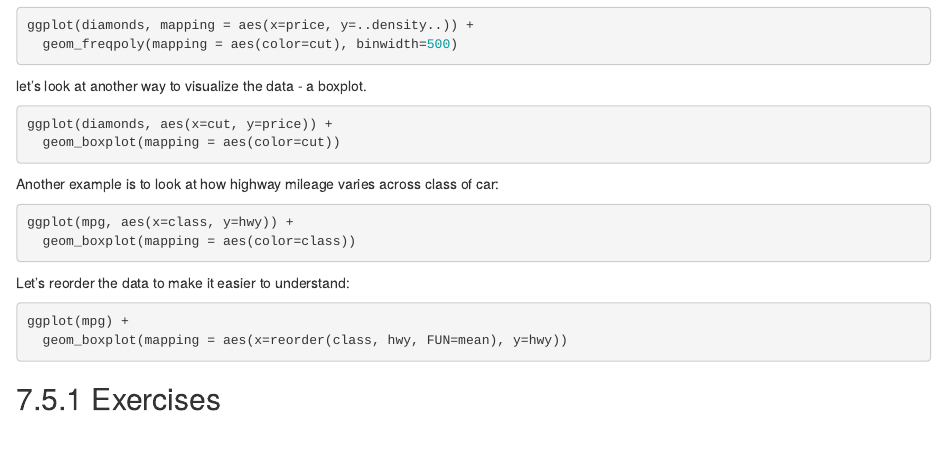
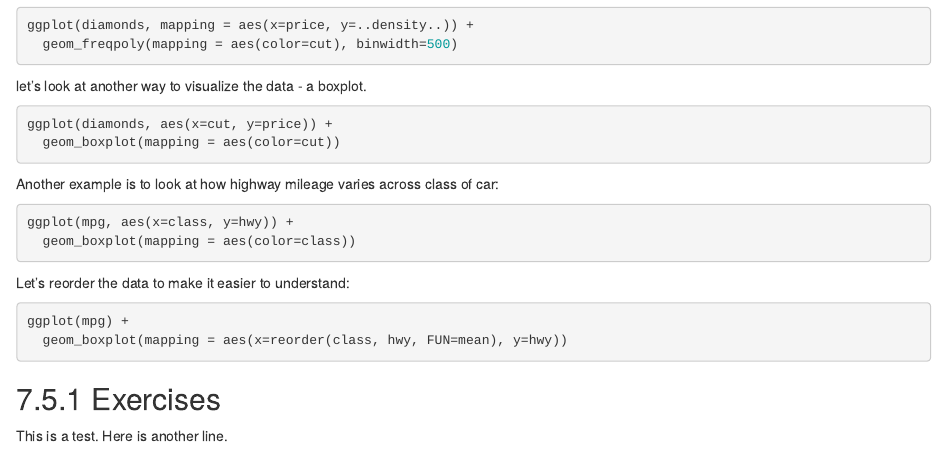
Before and after one commit to InfiniteCuriosity/R_for_data_science, an R Markdown document (7 Exploratory Data Analysis.Rmd): the page in a window 1100 px wide, from 4760 px down. Rendered offline with R 4.5, knitr and Pandoc, with nearby package versions; the code chunks are not run, so their results and figures are left out.

Commit message:
another test today

````diff
--- a/7 Exploratory Data Analysis.Rmd
+++ b/7 Exploratory Data Analysis.Rmd
@@ -322,3 +322,6 @@ ggplot(mpg) +
 ```
 
 ## 7.5.1 Exercises
+
+This is a test.
+Here is another line.
````
